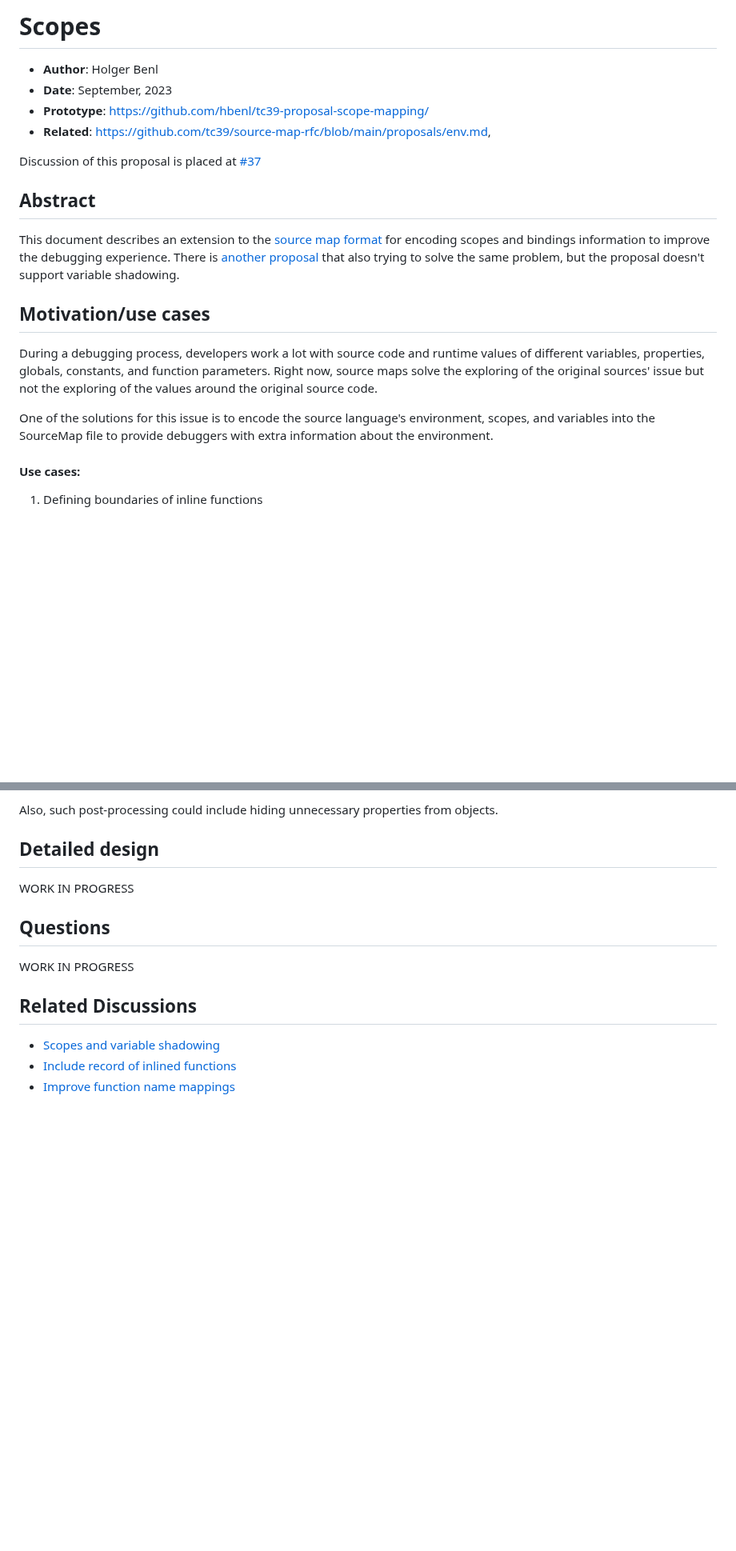
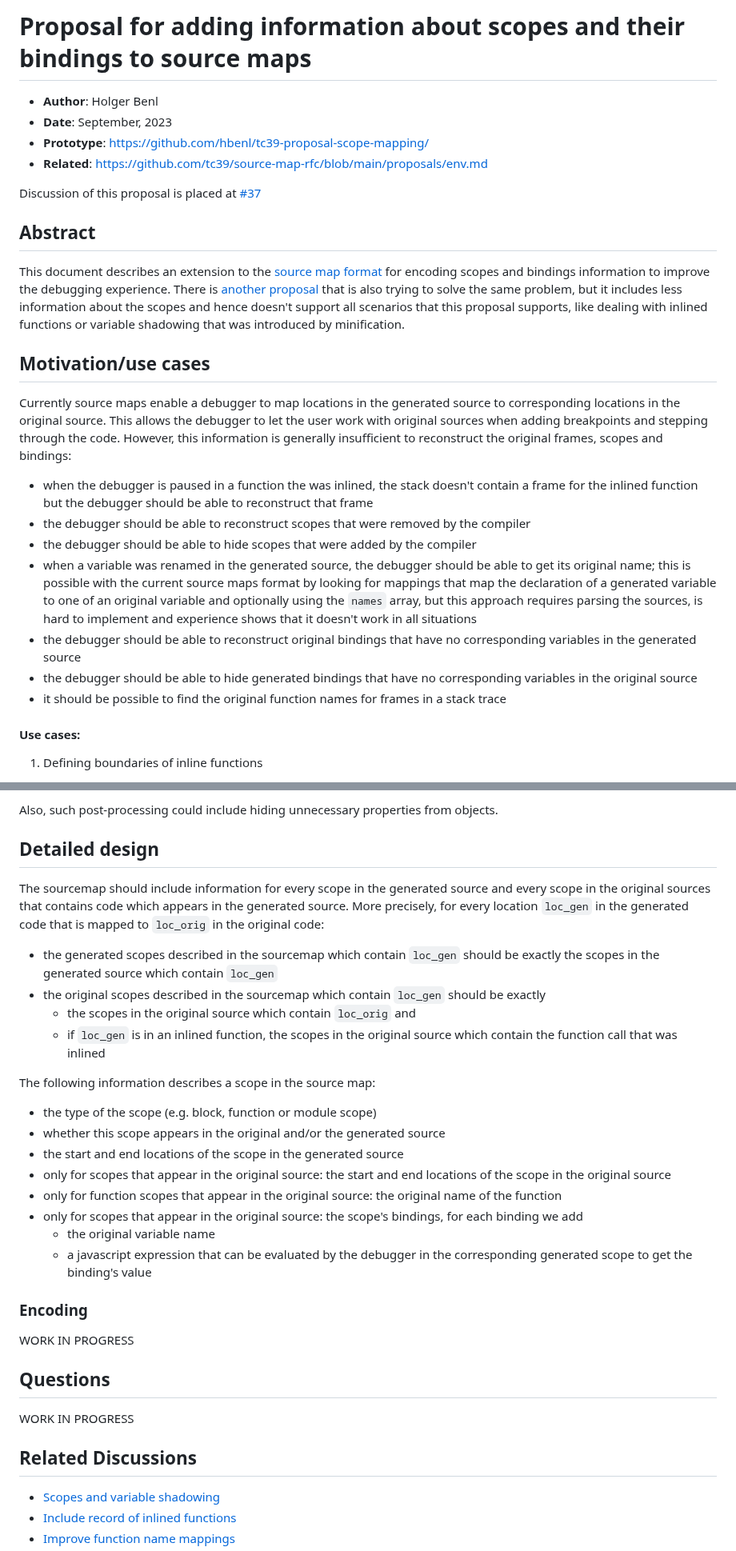
Before and after one commit to tc39/source-map, a Markdown page: proposals/scopes.md, 2 parts joined by grey strips. Shown at 80% size. Drawn GitHub-style; blank space fills up the shorter version.

Commit message:
Update scopes proposal

```diff
--- a/proposals/scopes.md
+++ b/proposals/scopes.md
@@ -1,23 +1,27 @@
-# Scopes
+# Proposal for adding information about scopes and their bindings to source maps
 
 * **Author**: Holger Benl
 * **Date**: September, 2023
 * **Prototype**: https://github.com/hbenl/tc39-proposal-scope-mapping/
-* **Related**: https://github.com/tc39/source-map-rfc/blob/main/proposals/env.md,
+* **Related**: https://github.com/tc39/source-map-rfc/blob/main/proposals/env.md
 
 Discussion of this proposal is placed at [#37](https://github.com/tc39/source-map-rfc/issues/37)
 
 ## Abstract
 
 This document describes an extension to the [source map format](https://tc39.es/source-map-spec/) for encoding scopes and bindings information to improve the debugging experience.
-There is [another proposal](https://github.com/tc39/source-map-rfc/blob/main/proposals/env.md) that also trying to solve the same problem, but the proposal doesn't support variable shadowing.
+There is [another proposal](https://github.com/tc39/source-map-rfc/blob/main/proposals/env.md) that is also trying to solve the same problem, but it includes less information about the scopes and hence doesn't support all scenarios that this proposal supports, like dealing with inlined functions or variable shadowing that was introduced by minification.
 
 ## Motivation/use cases
 
-During a debugging process, developers work a lot with source code and runtime values of different variables, properties, globals, constants, and function parameters.
-Right now, source maps solve the exploring of the original sources' issue but not the exploring of the values around the original source code.
-
-One of the solutions for this issue is to encode the source language's environment, scopes, and variables into the SourceMap file to provide debuggers with extra information about the environment.
+Currently source maps enable a debugger to map locations in the generated source to corresponding locations in the original source. This allows the debugger to let the user work with original sources when adding breakpoints and stepping through the code. However, this information is generally insufficient to reconstruct the original frames, scopes and bindings:
+- when the debugger is paused in a function the was inlined, the stack doesn't contain a frame for the inlined function but the debugger should be able to reconstruct that frame
+- the debugger should be able to reconstruct scopes that were removed by the compiler
+- the debugger should be able to hide scopes that were added by the compiler
+- when a variable was renamed in the generated source, the debugger should be able to get its original name; this is possible with the current source maps format by looking for mappings that map the declaration of a generated variable to one of an original variable and optionally using the `names` array, but this approach requires parsing the sources, is hard to implement and experience shows that it doesn't work in all situations
+- the debugger should be able to reconstruct original bindings that have no corresponding variables in the generated source
+- the debugger should be able to hide generated bindings that have no corresponding variables in the original source
+- it should be possible to find the original function names for frames in a stack trace
 
 #### Use cases:
 
@@ -88,6 +92,25 @@ Also, such post-processing could include hiding unnecessary properties from obje
 
 ## Detailed design
 
+The sourcemap should include information for every scope in the generated source and every scope in the original sources that contains code which appears in the generated source.
+More precisely, for every location `loc_gen` in the generated code that is mapped to `loc_orig` in the original code:
+- the generated scopes described in the sourcemap which contain `loc_gen` should be exactly the scopes in the generated source which contain `loc_gen`
+- the original scopes described in the sourcemap which contain `loc_gen` should be exactly
+  - the scopes in the original source which contain `loc_orig` and
+  - if `loc_gen` is in an inlined function, the scopes in the original source which contain the function call that was inlined
+
+The following information describes a scope in the source map:
+- the type of the scope (e.g. block, function or module scope)
+- whether this scope appears in the original and/or the generated source
+- the start and end locations of the scope in the generated source
+- only for scopes that appear in the original source: the start and end locations of the scope in the original source
+- only for function scopes that appear in the original source: the original name of the function
+- only for scopes that appear in the original source: the scope's bindings, for each binding we add
+  - the original variable name
+  - a javascript expression that can be evaluated by the debugger in the corresponding generated scope to get the binding's value
+
+### Encoding
+
 WORK IN PROGRESS
 
 ## Questions
```
